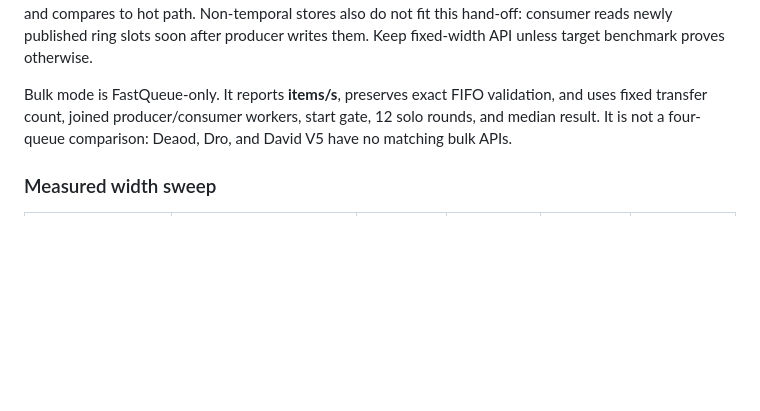
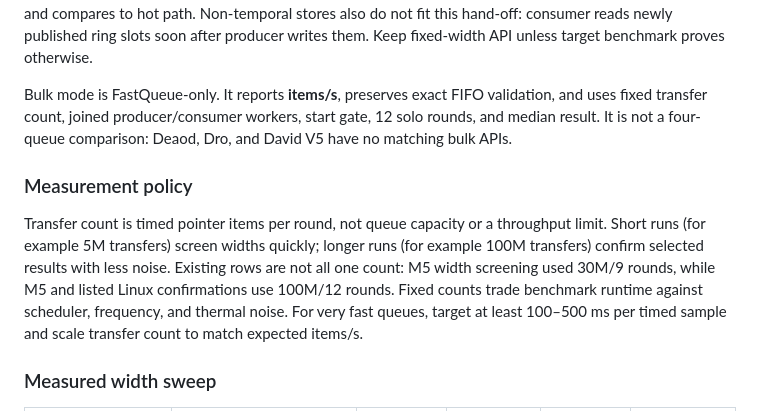
Before and after one commit to andersc/fastqueue2, a Markdown page: README.md, the part around the change. Drawn GitHub-style; blank space fills up the shorter version.

Commit message:
docs: explain bulk measurement durations

```diff
--- a/README.md
+++ b/README.md
@@ -304,6 +304,17 @@ validation, and uses fixed transfer count, joined producer/consumer workers,
 start gate, 12 solo rounds, and median result. It is not a four-queue comparison:
 Deaod, Dro, and David V5 have no matching bulk APIs.
 
+### Measurement policy
+
+Transfer count is timed pointer items per round, not queue capacity or a
+throughput limit. Short runs (for example 5M transfers) screen widths quickly;
+longer runs (for example 100M transfers) confirm selected results with less
+noise. Existing rows are not all one count: M5 width screening used 30M/9 rounds,
+while M5 and listed Linux confirmations use 100M/12 rounds. Fixed counts trade
+benchmark runtime against scheduler, frequency, and thermal noise. For very fast
+queues, target at least 100–500 ms per timed sample and scale transfer count to
+match expected items/s.
+
 ### Measured width sweep
 
 | CPU / OS | Build / pinning | Scalar mode | Best fixed width | Best median | Gain vs scalar mode* |
```
